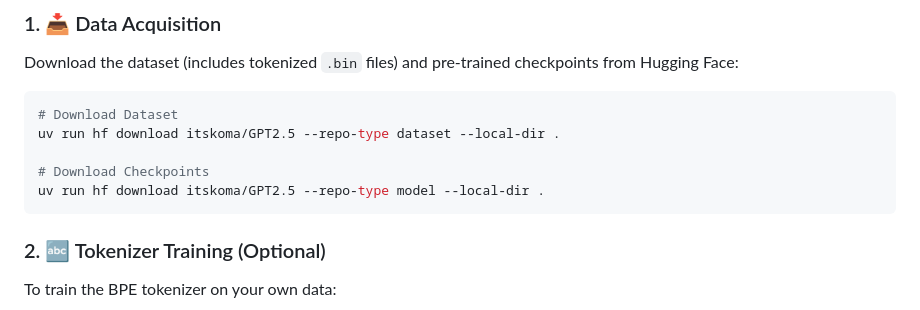
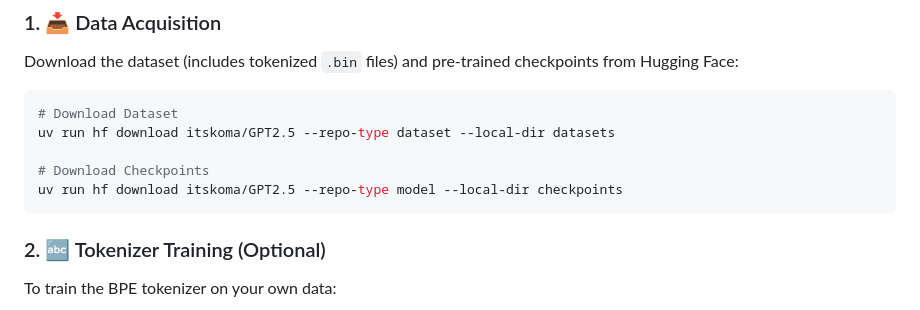
Before and after one commit to komaksym/GPT-2.5, a Markdown page: README.md, the part around the change. GitHub-like rendering.

Commit message:
Change local directory for dataset and checkpoints
Updated local directory paths for dataset and checkpoints.

````diff
--- a/README.md
+++ b/README.md
@@ -96,10 +96,10 @@ Download the dataset (includes tokenized `.bin` files) and pre-trained checkpoin
 
 ```bash
 # Download Dataset
-uv run hf download itskoma/GPT2.5 --repo-type dataset --local-dir .
+uv run hf download itskoma/GPT2.5 --repo-type dataset --local-dir datasets
 
 # Download Checkpoints
-uv run hf download itskoma/GPT2.5 --repo-type model --local-dir .
+uv run hf download itskoma/GPT2.5 --repo-type model --local-dir checkpoints
 ```
 
 ### 2. 🔤 Tokenizer Training (Optional)
````
